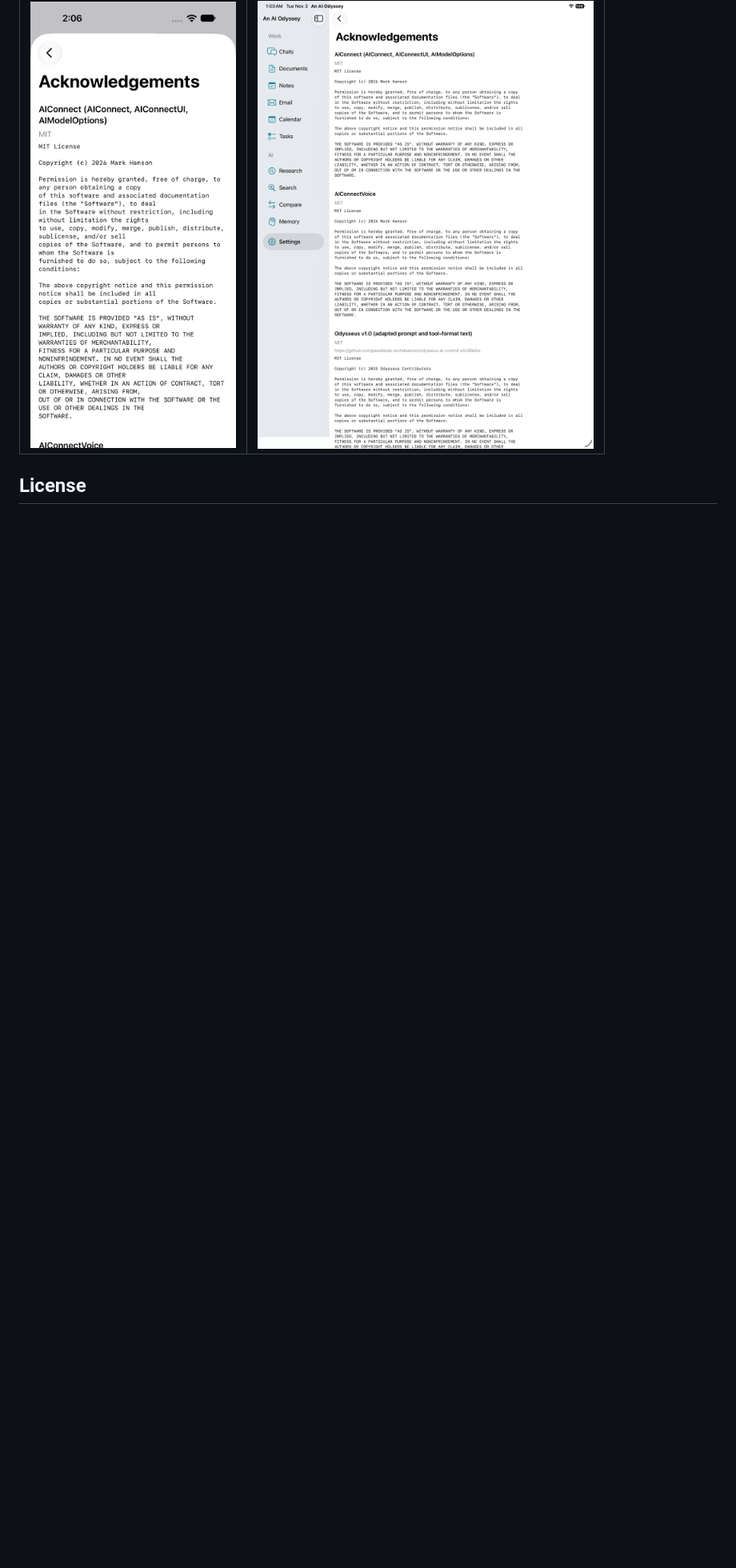
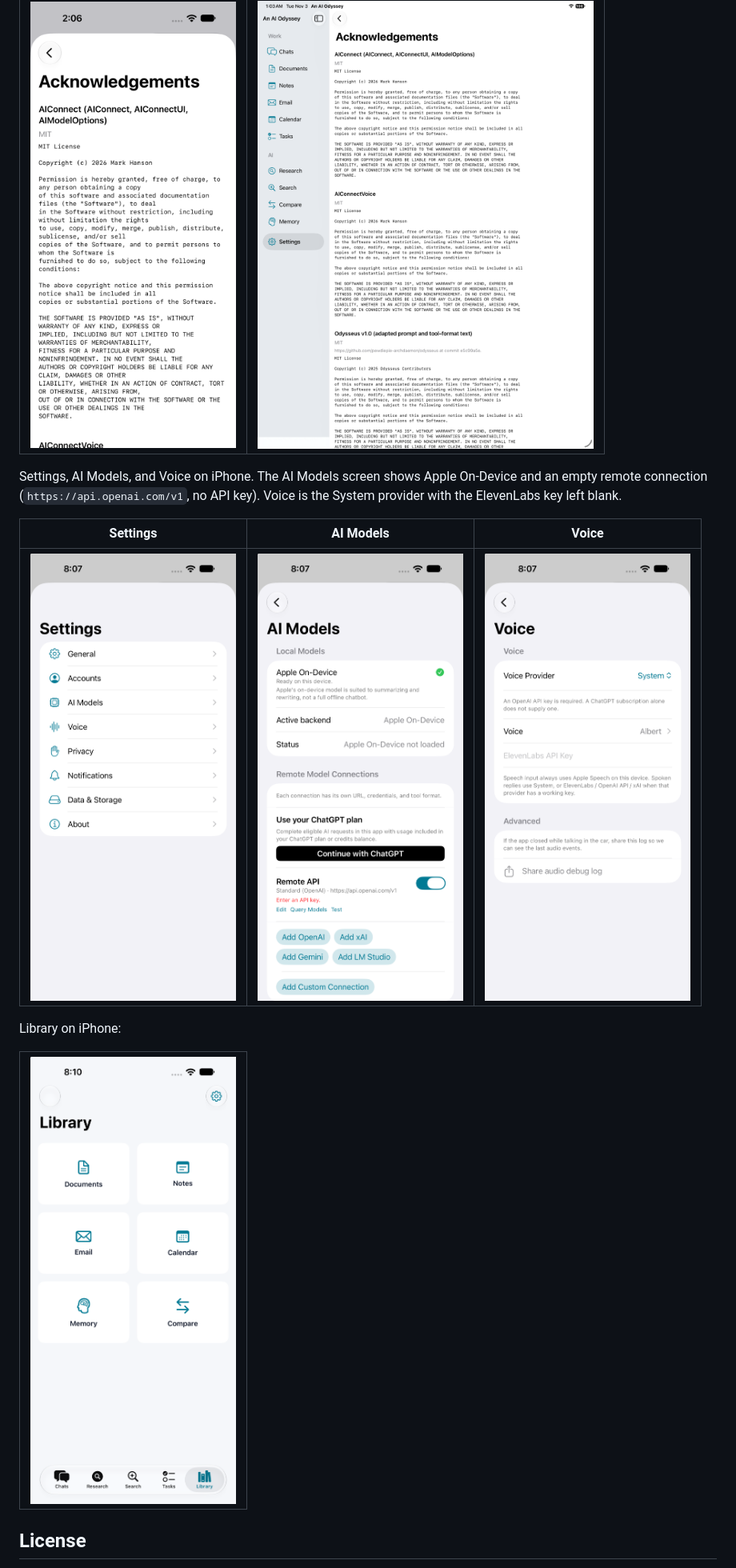
Before and after one commit to mookusdigitus2/AnAIOdyssey, a Markdown page: AnAIOdyssey/README.md, the part around the change. Shown at 80% size. Rendered like a GitHub page; pictures changed too: AnAIOdyssey/docs/screenshots/ai-models-iphone.png (added), AnAIOdyssey/docs/screenshots/library-iphone.png (added), AnAIOdyssey/docs/screenshots/settings-iphone.png (added); blank space fills up the shorter version.

Commit message:
Add iPhone screenshots for Settings, AI Models, Voice, and Library.
These are simulator captures of the empty configuration screens: Apple On-Device plus a keyless OpenAI URL, and the System voice with the ElevenLabs field blank.

Co-authored-by: mookusdigitus2 <mookusdigitus2@users.noreply.github.com>

```diff
--- a/AnAIOdyssey/README.md
+++ b/AnAIOdyssey/README.md
@@ -129,6 +129,17 @@ Settings > About > Acknowledgements:
 |---|---|
 | ![Acknowledgements on iPhone](docs/screenshots/acknowledgements-iphone.png) | ![Acknowledgements on iPad](docs/screenshots/acknowledgements-ipad.png) |
 
+Settings, AI Models, and Voice on iPhone. The AI Models screen shows Apple On-Device and an empty remote connection (`https://api.openai.com/v1`, no API key). Voice is the System provider with the ElevenLabs key left blank.
+
+| Settings | AI Models | Voice |
+|---|---|---|
+| ![Settings on iPhone](docs/screenshots/settings-iphone.png) | ![AI Models on iPhone](docs/screenshots/ai-models-iphone.png) | ![Voice on iPhone](docs/screenshots/voice-iphone.png) |
+
+Library on iPhone:
+
+| ![Library on iPhone](docs/screenshots/library-iphone.png) |
+|---|
+
 ## License
 
 Copyright (C) 2026 Grey Matter Ideations. The operative grant is [LICENSE](LICENSE), copied from the live app license, including its section 7 store permission and trademark sentence. [LICENSE.appstore](LICENSE.appstore) repeats that same permission and does not add another one. The draft that named a different copyright holder is withdrawn.
```
